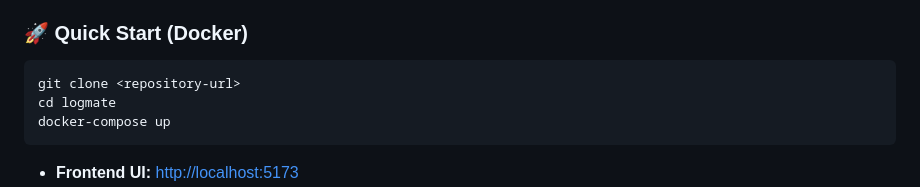
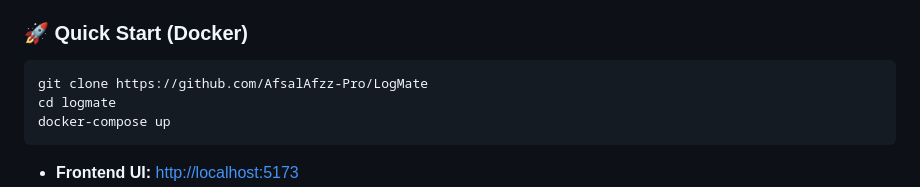
Before and after one commit to AfsalAfzz-Pro/LogMate, a Markdown page: readme.md, the part around the change. Rendered like a GitHub page.

Commit message:
Update clone command with the correct repository URL

````diff
--- a/readme.md
+++ b/readme.md
@@ -21,7 +21,7 @@ LogMate is a scalable, real-time log processing platform built with Django, Reac
 ### 🚀 Quick Start (Docker)
 
 ```bash
-git clone <repository-url>
+git clone https://github.com/AfsalAfzz-Pro/LogMate
 cd logmate
 docker-compose up
 ```
````
